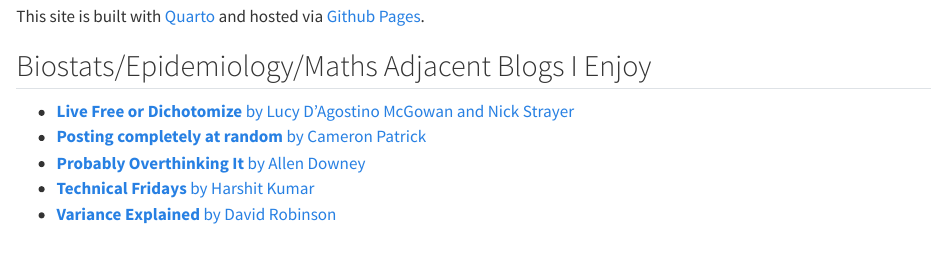
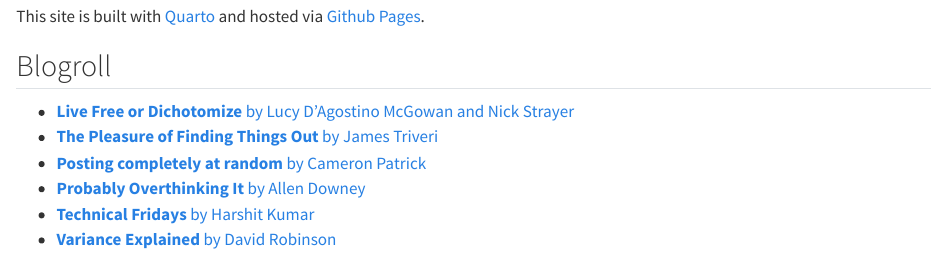
Before and after one commit to medmaths/medmaths.github.io, a Quarto document (about.qmd): the page in a window 1100 px wide, from 260 px down. Rendered offline with R 4.5, knitr and Pandoc in place of Quarto, with nearby package versions.

Commit message:
Updating blogroll

```diff
--- a/about.qmd
+++ b/about.qmd
@@ -9,9 +9,10 @@
 
 This site is built with [Quarto](https://quarto.org) and hosted via [Github Pages](https://pages.github.com).
 
-## Biostats/Epidemiology/Maths Adjacent Blogs I Enjoy
+## Blogroll
 
 - [**Live Free or Dichotomize** by Lucy D'Agostino McGowan and Nick Strayer](https://livefreeordichotomize.com)
+- [**The Pleasure of Finding Things Out** by James Triveri](https://www.jtrive.com)
 - [**Posting completely at random** by Cameron Patrick](https://cameronpatrick.com/blog)
 - [**Probably Overthinking It** by Allen Downey](https://www.allendowney.com/blog/)
 - [**Technical Fridays** by Harshit Kumar](https://kharshit.github.io/blog/)
```
Also changed, not shown: docs/search.json, 1 other file.
